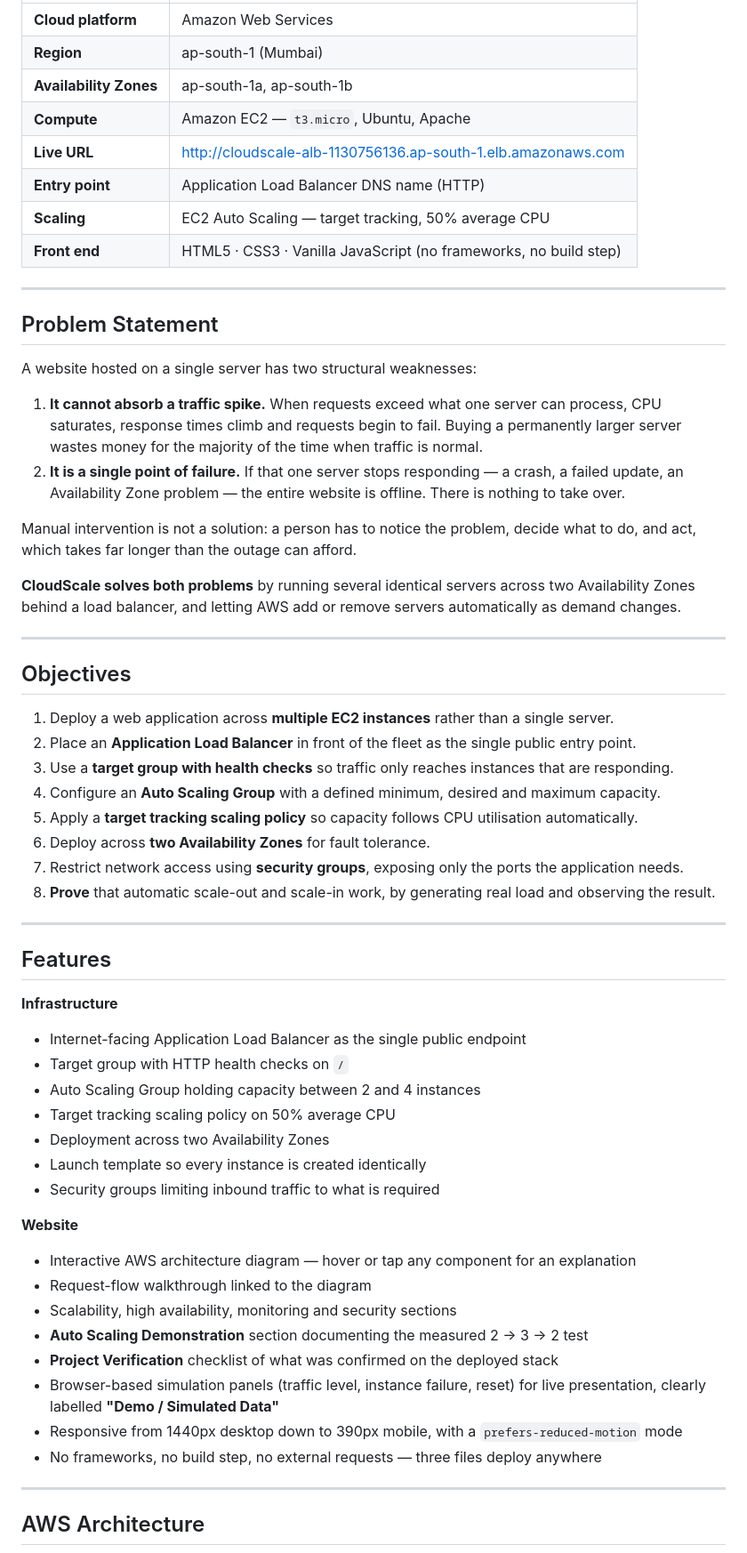
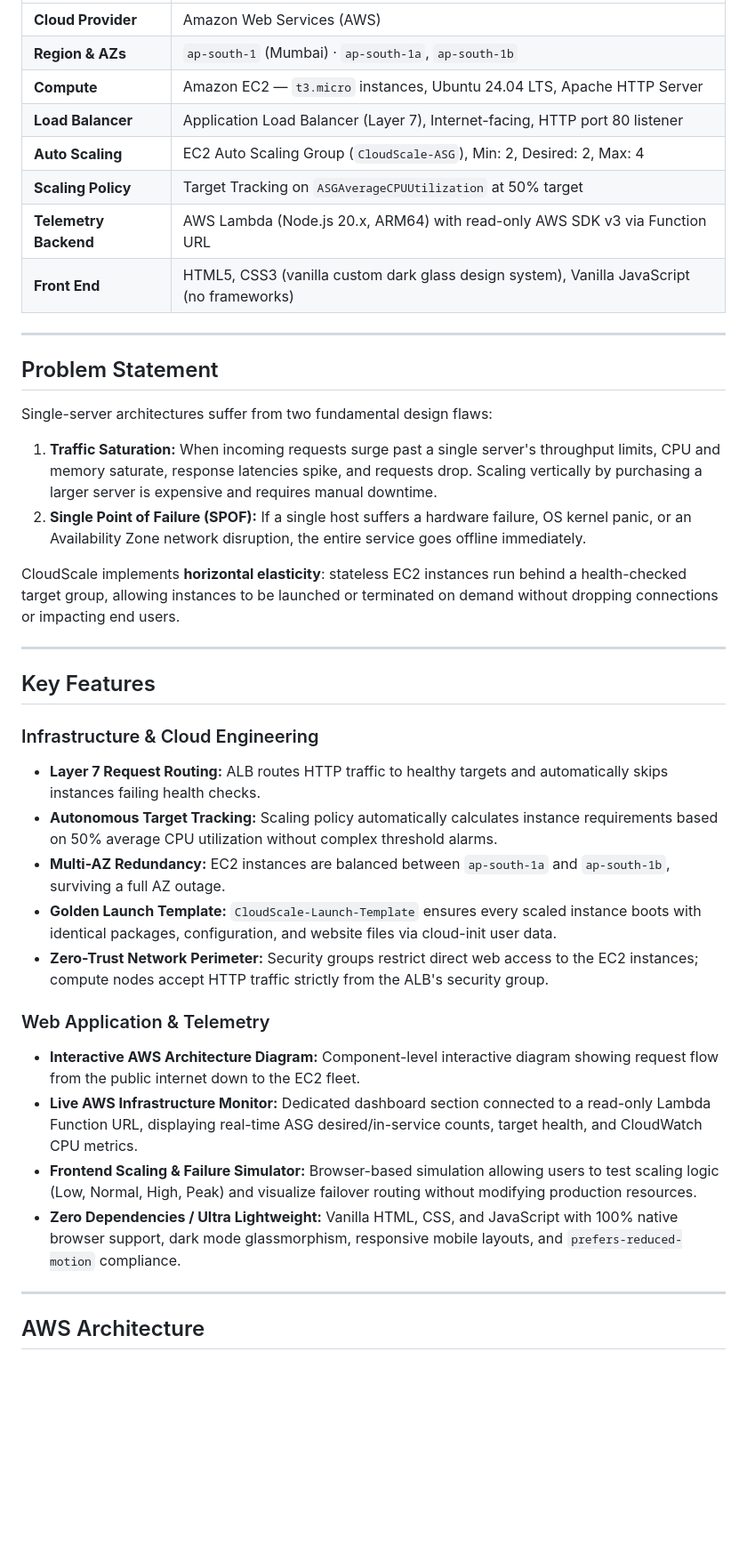
Before and after one commit to arnav365/cloudscale-alb-autoscaling, a Markdown page: README.md, the part around one of its changes. Shown at 89% size. Rendered like a GitHub page; blank space fills up the shorter version.

Commit message:
Update CloudScale project documentation

```diff
--- a/README.md
+++ b/README.md
@@ -64,69 +52,40 @@ instance can serve any request, which is exactly what makes horizontal scaling p
 | --- | --- |
-| **Cloud platform** | Amazon Web Services |
-| **Region** | ap-south-1 (Mumbai) |
-| **Availability Zones** | ap-south-1a, ap-south-1b |
-| **Compute** | Amazon EC2 — `t3.micro`, Ubuntu, Apache |
-| **Live URL** | <http://cloudscale-alb-1130756136.ap-south-1.elb.amazonaws.com> |
-| **Entry point** | Application Load Balancer DNS name (HTTP) |
-| **Scaling** | EC2 Auto Scaling — target tracking, 50% average CPU |
-| **Front end** | HTML5 · CSS3 · Vanilla JavaScript (no frameworks, no build step) |
+| **Cloud Provider** | Amazon Web Services (AWS) |
+| **Region & AZs** | `ap-south-1` (Mumbai) · `ap-south-1a`, `ap-south-1b` |
+| **Compute** | Amazon EC2 — `t3.micro` instances, Ubuntu 24.04 LTS, Apache HTTP Server |
+| **Load Balancer** | Application Load Balancer (Layer 7), Internet-facing, HTTP port 80 listener |
+| **Auto Scaling** | EC2 Auto Scaling Group (`CloudScale-ASG`), Min: 2, Desired: 2, Max: 4 |
+| **Scaling Policy** | Target Tracking on `ASGAverageCPUUtilization` at 50% target |
+| **Telemetry Backend** | AWS Lambda (Node.js 20.x, ARM64) with read-only AWS SDK v3 via Function URL |
+| **Front End** | HTML5, CSS3 (vanilla custom dark glass design system), Vanilla JavaScript (no frameworks) |
 
 ---
 
 ## Problem Statement
 
-A website hosted on a single server has two structural weaknesses:
+Single-server architectures suffer from two fundamental design flaws:
 
-1. **It cannot absorb a traffic spike.** When requests exceed what one server can process, CPU saturates,
-   response times climb and requests begin to fail. Buying a permanently larger server wastes money for
-   the majority of the time when traffic is normal.
-2. **It is a single point of failure.** If that one server stops responding — a crash, a failed update, an
-   Availability Zone problem — the entire website is offline. There is nothing to take over.
+1. **Traffic Saturation:** When incoming requests surge past a single server's throughput limits, CPU and memory saturate, response latencies spike, and requests drop. Scaling vertically by purchasing a larger server is expensive and requires manual downtime.
+2. **Single Point of Failure (SPOF):** If a single host suffers a hardware failure, OS kernel panic, or an Availability Zone network disruption, the entire service goes offline immediately.
 
-Manual intervention is not a solution: a person has to notice the problem, decide what to do, and act,
-which takes far longer than the outage can afford.
-
-**CloudScale solves both problems** by running several identical servers across two Availability Zones
-behind a load balancer, and letting AWS add or remove servers automatically as demand changes.
+CloudScale implements **horizontal elasticity**: stateless EC2 instances run behind a health-checked target group, allowing instances to be launched or terminated on demand without dropping connections or impacting end users.
 
 ---
 
-## Objectives
+## Key Features
 
-1. Deploy a web application across **multiple EC2 instances** rather than a single server.
-2. Place an **Application Load Balancer** in front of the fleet as the single public entry point.
-3. Use a **target group with health checks** so traffic only reaches instances that are responding.
-4. Configure an **Auto Scaling Group** with a defined minimum, desired and maximum capacity.
-5. Apply a **target tracking scaling policy** so capacity follows CPU utilisation automatically.
-6. Deploy across **two Availability Zones** for fault tolerance.
-7. Restrict network access using **security groups**, exposing only the ports the application needs.
-8. **Prove** that automatic scale-out and scale-in work, by generating real load and observing the result.
+### Infrastructure & Cloud Engineering
+- **Layer 7 Request Routing:** ALB routes HTTP traffic to healthy targets and automatically skips instances failing health checks.
+- **Autonomous Target Tracking:** Scaling policy automatically calculates instance requirements based on 50% average CPU utilization without complex threshold alarms.
+- **Multi-AZ Redundancy:** EC2 instances are balanced between `ap-south-1a` and `ap-south-1b`, surviving a full AZ outage.
+- **Golden Launch Template:** `CloudScale-Launch-Template` ensures every scaled instance boots with identical packages, configuration, and website files via cloud-init user data.
+- **Zero-Trust Network Perimeter:** Security groups restrict direct web access to the EC2 instances; compute nodes accept HTTP traffic strictly from the ALB's security group.
 
----
-
-## Features
-
-**Infrastructure**
-
-- Internet-facing Application Load Balancer as the single public endpoint
-- Target group with HTTP health checks on `/`
-- Auto Scaling Group holding capacity between 2 and 4 instances
-- Target tracking scaling policy on 50% average CPU
-- Deployment across two Availability Zones
-- Launch template so every instance is created identically
-- Security groups limiting inbound traffic to what is required
-
-**Website**
-
-- Interactive AWS architecture diagram — hover or tap any component for an explanation
-- Request-flow walkthrough linked to the diagram
-- Scalability, high availability, monitoring and security sections
-- **Auto Scaling Demonstration** section documenting the measured 2 → 3 → 2 test
-- **Project Verification** checklist of what was confirmed on the deployed stack
-- Browser-based simulation panels (traffic level, instance failure, reset) for live presentation,
-  clearly labelled **"Demo / Simulated Data"**
-- Responsive from 1440px desktop down to 390px mobile, with a `prefers-reduced-motion` mode
-- No frameworks, no build step, no external requests — three files deploy anywhere
+### Web Application & Telemetry
+- **Interactive AWS Architecture Diagram:** Component-level interactive diagram showing request flow from the public internet down to the EC2 fleet.
+- **Live AWS Infrastructure Monitor:** Dedicated dashboard section connected to a read-only Lambda Function URL, displaying real-time ASG desired/in-service counts, target health, and CloudWatch CPU metrics.
+- **Frontend Scaling & Failure Simulator:** Browser-based simulation allowing users to test scaling logic (Low, Normal, High, Peak) and visualize failover routing without modifying production resources.
+- **Zero Dependencies / Ultra Lightweight:** Vanilla HTML, CSS, and JavaScript with 100% native browser support, dark mode glassmorphism, responsive mobile layouts, and `prefers-reduced-motion` compliance.
 
 ---
 
```
Also changed, not shown: other parts of README.md (+270 -385 lines).
